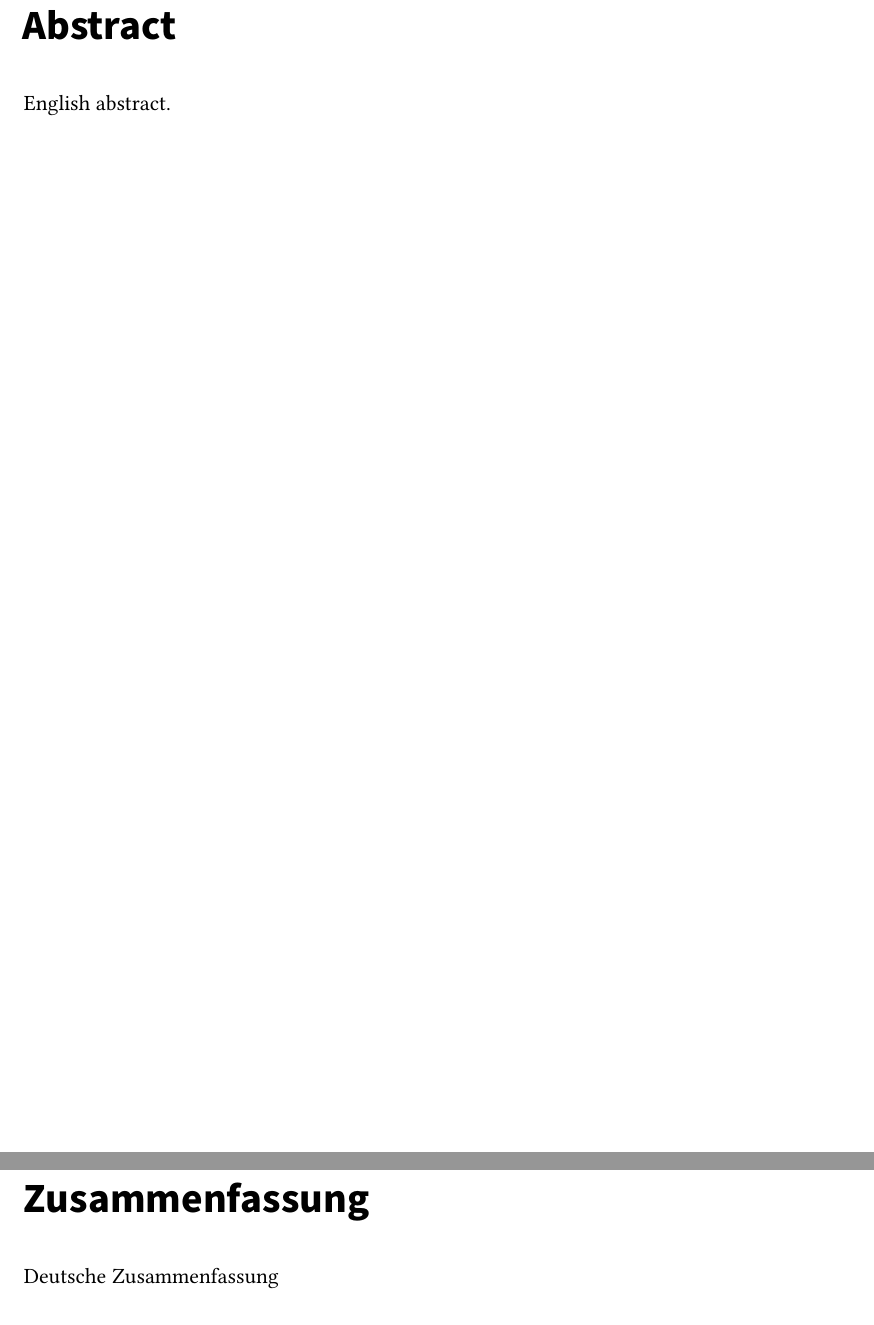
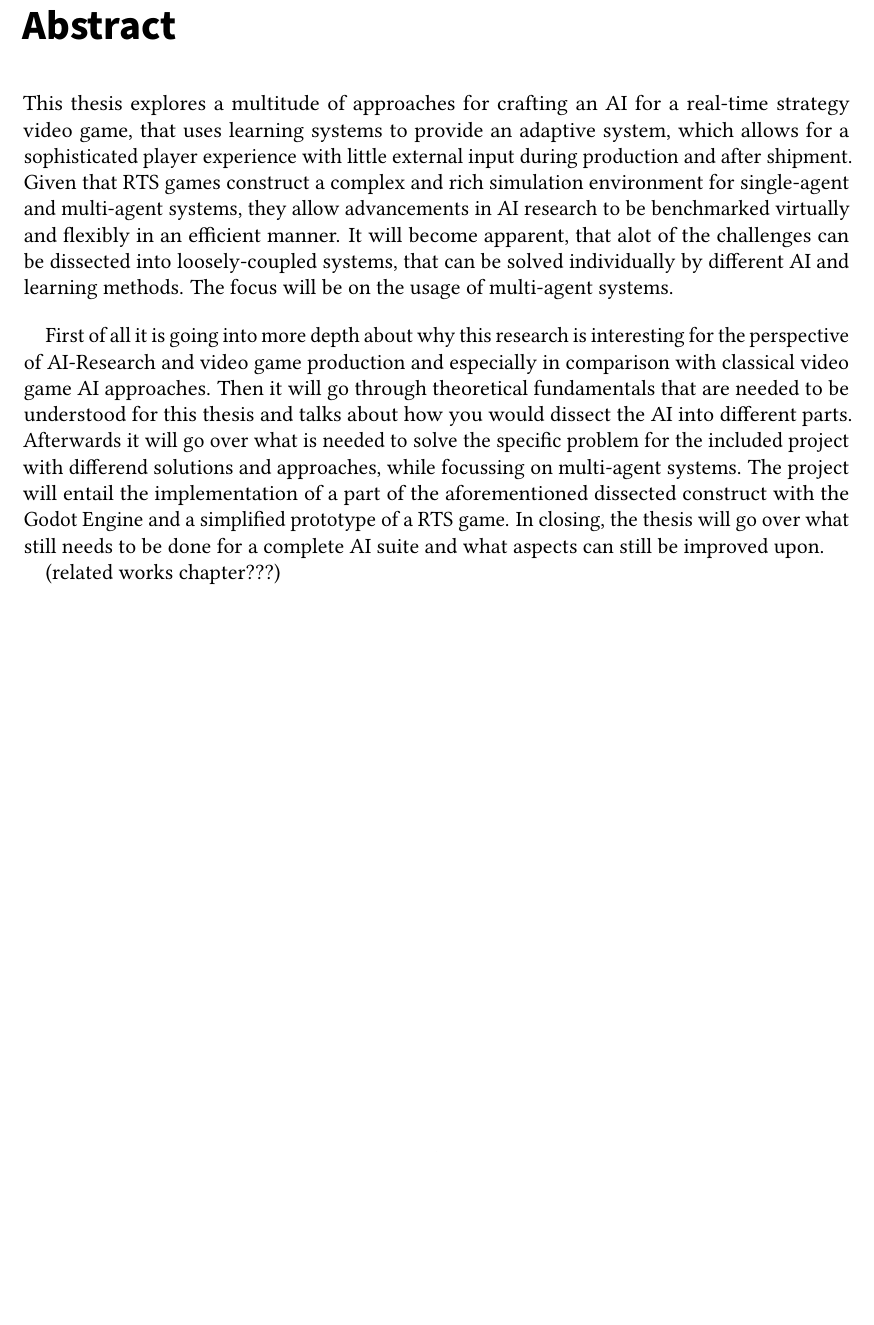
Before and after one commit to lifebu/BachelorThesis, a LaTeX thesis (thesis/thesis.tex, which reads thesis/sections/abstract_de.tex, thesis/sections/abstract_en.tex): two parts of pages 3 and 4 of 26 before the commit and part of page 3 of 26 after it, the two joined at a grey line, cut so that both start at the same text, the shorter picture padded with empty space. Compiled offline with pdfLaTeX.

Commit message:
- Wrote first version of the abstract. - Another Idea for an MAS Approach

```diff
--- a/thesis/sections/abstract_de.tex
+++ b/thesis/sections/abstract_de.tex
@@ -11,4 +11,3 @@
 %% Version 1.3.5, 2020-06-26
 
 \Abstract
-Deutsche Zusammenfassung
--- a/thesis/sections/abstract_en.tex
+++ b/thesis/sections/abstract_en.tex
@@ -10,5 +10,11 @@
 %%
 %% Version 1.3.5, 2020-06-26
 
+%goal: ~150-225 words
 \Abstract
-English abstract.
+This thesis explores a multitude of approaches for crafting an AI for a real-time strategy video game, that uses learning systems to provide an adaptive system, which allows for a sophisticated player experience with little external input during production and after shipment. Given that RTS games construct a complex and rich simulation environment for single-agent and multi-agent systems, they allow advancements in AI research to be benchmarked virtually and flexibly in an efficient manner. It will become apparent, that alot of the challenges can be dissected into loosely-coupled systems, that can be solved individually by different AI and learning methods. The focus will be on the usage of multi-agent systems.
+\bigskip
+
+First of all it is going into more depth about why this research is interesting for the perspective of AI-Research and video game production and especially in comparison with classical video game AI approaches. Then it will go through theoretical fundamentals that are needed to be understood for this thesis and talks about how you would dissect the AI into different parts. Afterwards it will go over what is needed to solve the specific problem for the included project with differend solutions and approaches, while focussing on multi-agent systems. The project will entail the implementation of a part of the aforementioned dissected construct with the Godot Engine and a simplified prototype of a RTS game. In closing, the thesis will go over what still needs to be done for a complete AI suite and what aspects can still be improved upon.
+
+(related works chapter???)
```
Also changed, not shown: thesis/sections/fundamentals.tex (+1 -0 lines), thesis/sections/information.tex (+2 -0 lines), thesis/sections/related works.tex (+1 -0 lines), 1 other file.
